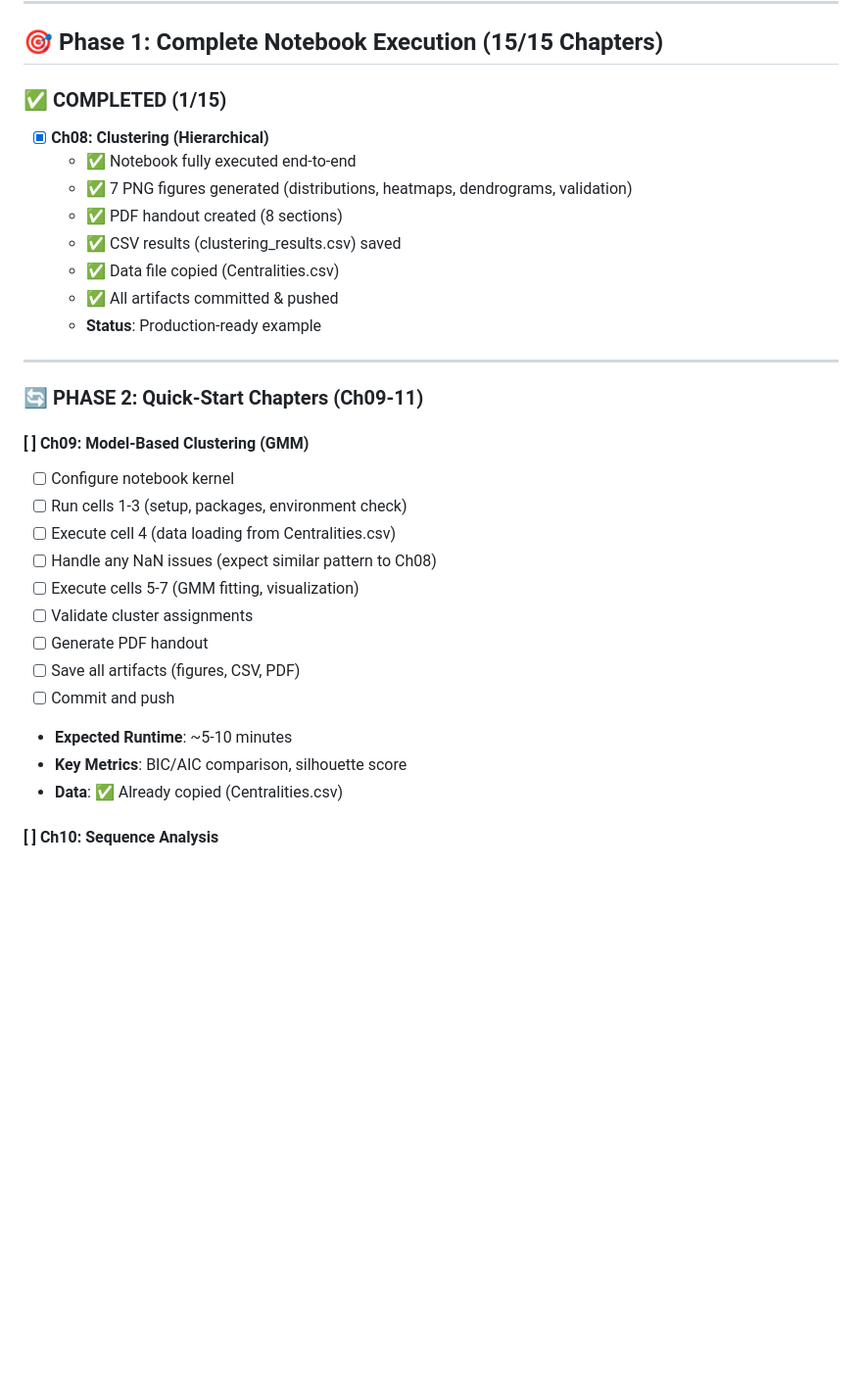
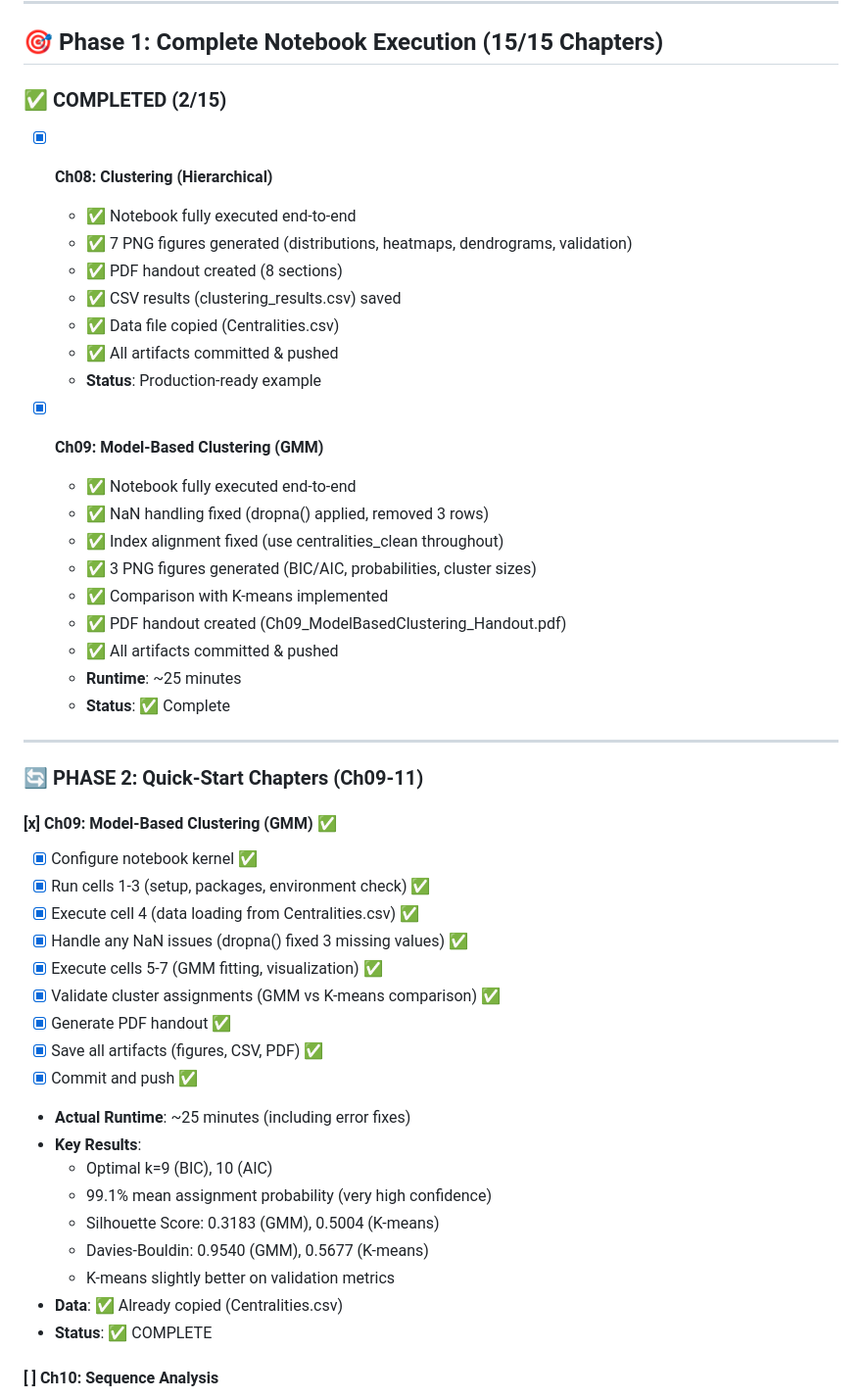
Before and after one commit to MustafaHameed/DS_F25, a Markdown page: labook-code-main/TODO.md, the part around the change. Shown at 98% size. GitHub-like rendering; blank space fills up the shorter version.

Commit message:
Update TODO: Mark Ch09 complete with runtime, key results, and validation metrics

```diff
--- a/labook-code-main/TODO.md
+++ b/labook-code-main/TODO.md
@@ -8,7 +8,7 @@
 
 ## 🎯 Phase 1: Complete Notebook Execution (15/15 Chapters)
 
-### ✅ COMPLETED (1/15)
+### ✅ COMPLETED (2/15)
 
 - [x] **Ch08: Clustering (Hierarchical)**
   - ✅ Notebook fully executed end-to-end
@@ -19,23 +19,40 @@
   - ✅ All artifacts committed & pushed
   - **Status**: Production-ready example
 
+- [x] **Ch09: Model-Based Clustering (GMM)**
+  - ✅ Notebook fully executed end-to-end
+  - ✅ NaN handling fixed (dropna() applied, removed 3 rows)
+  - ✅ Index alignment fixed (use centralities_clean throughout)
+  - ✅ 3 PNG figures generated (BIC/AIC, probabilities, cluster sizes)
+  - ✅ Comparison with K-means implemented
+  - ✅ PDF handout created (Ch09_ModelBasedClustering_Handout.pdf)
+  - ✅ All artifacts committed & pushed
+  - **Runtime**: ~25 minutes
+  - **Status**: ✅ Complete
+
 ---
 
 ### 🔄 PHASE 2: Quick-Start Chapters (Ch09-11)
 
-#### [ ] **Ch09: Model-Based Clustering (GMM)**
-- [ ] Configure notebook kernel
-- [ ] Run cells 1-3 (setup, packages, environment check)
-- [ ] Execute cell 4 (data loading from Centralities.csv)
-- [ ] Handle any NaN issues (expect similar pattern to Ch08)
-- [ ] Execute cells 5-7 (GMM fitting, visualization)
-- [ ] Validate cluster assignments
-- [ ] Generate PDF handout
-- [ ] Save all artifacts (figures, CSV, PDF)
-- [ ] Commit and push
-- **Expected Runtime**: ~5-10 minutes
-- **Key Metrics**: BIC/AIC comparison, silhouette score
+#### [x] **Ch09: Model-Based Clustering (GMM)** ✅
+- [x] Configure notebook kernel ✅
+- [x] Run cells 1-3 (setup, packages, environment check) ✅
+- [x] Execute cell 4 (data loading from Centralities.csv) ✅
+- [x] Handle any NaN issues (dropna() fixed 3 missing values) ✅
+- [x] Execute cells 5-7 (GMM fitting, visualization) ✅
+- [x] Validate cluster assignments (GMM vs K-means comparison) ✅
+- [x] Generate PDF handout ✅
+- [x] Save all artifacts (figures, CSV, PDF) ✅
+- [x] Commit and push ✅
+- **Actual Runtime**: ~25 minutes (including error fixes)
+- **Key Results**:
+  - Optimal k=9 (BIC), 10 (AIC)
+  - 99.1% mean assignment probability (very high confidence)
+  - Silhouette Score: 0.3183 (GMM), 0.5004 (K-means)
+  - Davies-Bouldin: 0.9540 (GMM), 0.5677 (K-means)
+  - K-means slightly better on validation metrics
 - **Data**: ✅ Already copied (Centralities.csv)
+- **Status**: ✅ COMPLETE
 
 #### [ ] **Ch10: Sequence Analysis**
 - [ ] Configure notebook kernel
```
